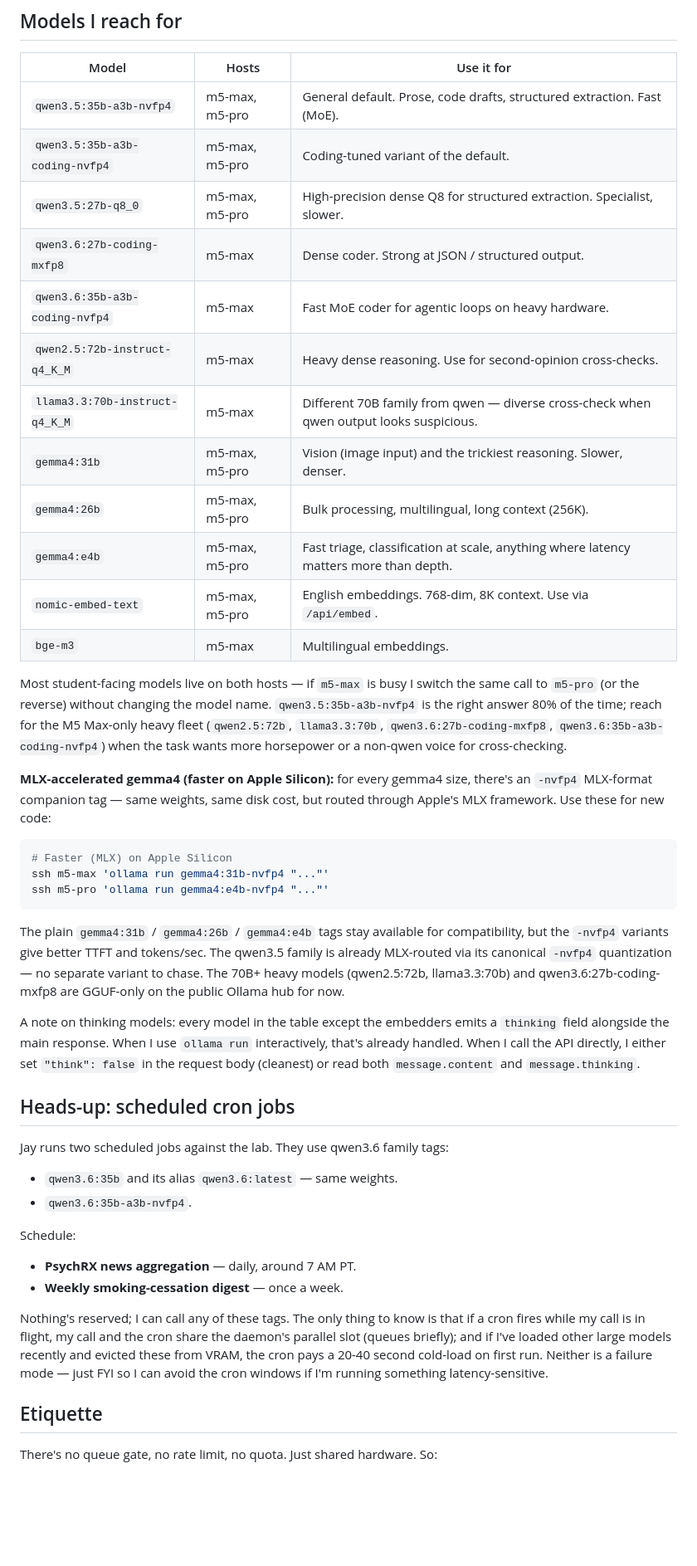
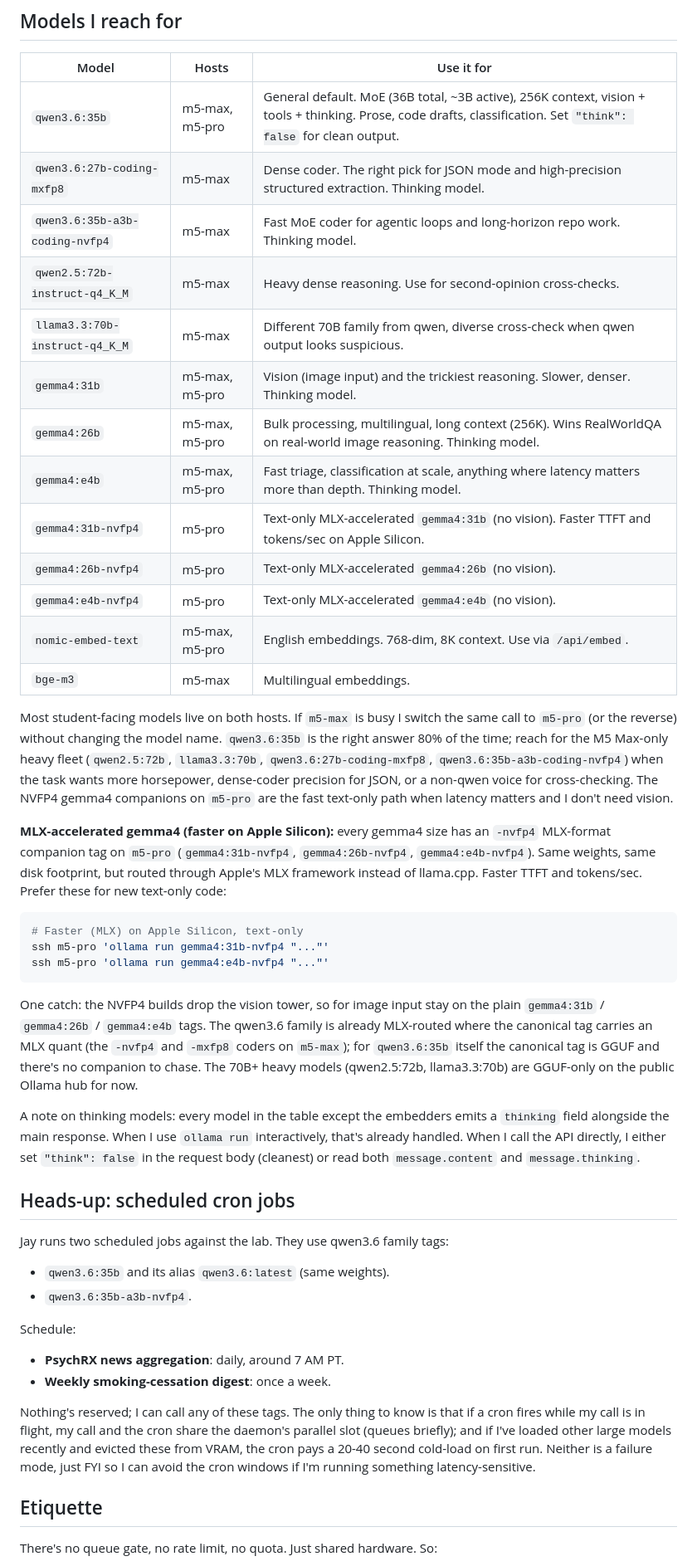
Before and after one commit to counselorjay/student-lab, a Markdown page: docs/claude-md-template.md, the part around one of its changes. Shown at 83% size. GitHub-like rendering; blank space fills up the shorter version.

````diff
--- a/docs/claude-md-template.md
+++ b/docs/claude-md-template.md
@@ -180,30 +180,31 @@ ssh -L 11500:localhost:11434 m5-max
 
 | Model | Hosts | Use it for |
 |-------|-------|------------|
-| `qwen3.5:35b-a3b-nvfp4` | m5-max, m5-pro | General default. Prose, code drafts, structured extraction. Fast (MoE). |
-| `qwen3.5:35b-a3b-coding-nvfp4` | m5-max, m5-pro | Coding-tuned variant of the default. |
-| `qwen3.5:27b-q8_0` | m5-max, m5-pro | High-precision dense Q8 for structured extraction. Specialist, slower. |
-| `qwen3.6:27b-coding-mxfp8` | m5-max | Dense coder. Strong at JSON / structured output. |
-| `qwen3.6:35b-a3b-coding-nvfp4` | m5-max | Fast MoE coder for agentic loops on heavy hardware. |
+| `qwen3.6:35b` | m5-max, m5-pro | General default. MoE (36B total, ~3B active), 256K context, vision + tools + thinking. Prose, code drafts, classification. Set `"think": false` for clean output. |
+| `qwen3.6:27b-coding-mxfp8` | m5-max | Dense coder. The right pick for JSON mode and high-precision structured extraction. Thinking model. |
+| `qwen3.6:35b-a3b-coding-nvfp4` | m5-max | Fast MoE coder for agentic loops and long-horizon repo work. Thinking model. |
 | `qwen2.5:72b-instruct-q4_K_M` | m5-max | Heavy dense reasoning. Use for second-opinion cross-checks. |
-| `llama3.3:70b-instruct-q4_K_M` | m5-max | Different 70B family from qwen — diverse cross-check when qwen output looks suspicious. |
-| `gemma4:31b` | m5-max, m5-pro | Vision (image input) and the trickiest reasoning. Slower, denser. |
-| `gemma4:26b` | m5-max, m5-pro | Bulk processing, multilingual, long context (256K). |
-| `gemma4:e4b` | m5-max, m5-pro | Fast triage, classification at scale, anything where latency matters more than depth. |
+| `llama3.3:70b-instruct-q4_K_M` | m5-max | Different 70B family from qwen, diverse cross-check when qwen output looks suspicious. |
+| `gemma4:31b` | m5-max, m5-pro | Vision (image input) and the trickiest reasoning. Slower, denser. Thinking model. |
+| `gemma4:26b` | m5-max, m5-pro | Bulk processing, multilingual, long context (256K). Wins RealWorldQA on real-world image reasoning. Thinking model. |
+| `gemma4:e4b` | m5-max, m5-pro | Fast triage, classification at scale, anything where latency matters more than depth. Thinking model. |
+| `gemma4:31b-nvfp4` | m5-pro | Text-only MLX-accelerated `gemma4:31b` (no vision). Faster TTFT and tokens/sec on Apple Silicon. |
+| `gemma4:26b-nvfp4` | m5-pro | Text-only MLX-accelerated `gemma4:26b` (no vision). |
+| `gemma4:e4b-nvfp4` | m5-pro | Text-only MLX-accelerated `gemma4:e4b` (no vision). |
 | `nomic-embed-text` | m5-max, m5-pro | English embeddings. 768-dim, 8K context. Use via `/api/embed`. |
 | `bge-m3` | m5-max | Multilingual embeddings. |
 
-Most student-facing models live on both hosts — if `m5-max` is busy I switch the same call to `m5-pro` (or the reverse) without changing the model name. `qwen3.5:35b-a3b-nvfp4` is the right answer 80% of the time; reach for the M5 Max-only heavy fleet (`qwen2.5:72b`, `llama3.3:70b`, `qwen3.6:27b-coding-mxfp8`, `qwen3.6:35b-a3b-coding-nvfp4`) when the task wants more horsepower or a non-qwen voice for cross-checking.
+Most student-facing models live on both hosts. If `m5-max` is busy I switch the same call to `m5-pro` (or the reverse) without changing the model name. `qwen3.6:35b` is the right answer 80% of the time; reach for the M5 Max-only heavy fleet (`qwen2.5:72b`, `llama3.3:70b`, `qwen3.6:27b-coding-mxfp8`, `qwen3.6:35b-a3b-coding-nvfp4`) when the task wants more horsepower, dense-coder precision for JSON, or a non-qwen voice for cross-checking. The NVFP4 gemma4 companions on `m5-pro` are the fast text-only path when latency matters and I don't need vision.
 
-**MLX-accelerated gemma4 (faster on Apple Silicon):** for every gemma4 size, there's an `-nvfp4` MLX-format companion tag — same weights, same disk cost, but routed through Apple's MLX framework. Use these for new code:
+**MLX-accelerated gemma4 (faster on Apple Silicon):** every gemma4 size has an `-nvfp4` MLX-format companion tag on `m5-pro` (`gemma4:31b-nvfp4`, `gemma4:26b-nvfp4`, `gemma4:e4b-nvfp4`). Same weights, same disk footprint, but routed through Apple's MLX framework instead of llama.cpp. Faster TTFT and tokens/sec. Prefer these for new text-only code:
 
 ```bash
-# Faster (MLX) on Apple Silicon
-ssh m5-max 'ollama run gemma4:31b-nvfp4 "..."'
+# Faster (MLX) on Apple Silicon, text-only
+ssh m5-pro 'ollama run gemma4:31b-nvfp4 "..."'
 ssh m5-pro 'ollama run gemma4:e4b-nvfp4 "..."'
 ```
 
-The plain `gemma4:31b` / `gemma4:26b` / `gemma4:e4b` tags stay available for compatibility, but the `-nvfp4` variants give better TTFT and tokens/sec. The qwen3.5 family is already MLX-routed via its canonical `-nvfp4` quantization — no separate variant to chase. The 70B+ heavy models (qwen2.5:72b, llama3.3:70b) and qwen3.6:27b-coding-mxfp8 are GGUF-only on the public Ollama hub for now.
+One catch: the NVFP4 builds drop the vision tower, so for image input stay on the plain `gemma4:31b` / `gemma4:26b` / `gemma4:e4b` tags. The qwen3.6 family is already MLX-routed where the canonical tag carries an MLX quant (the `-nvfp4` and `-mxfp8` coders on `m5-max`); for `qwen3.6:35b` itself the canonical tag is GGUF and there's no companion to chase. The 70B+ heavy models (qwen2.5:72b, llama3.3:70b) are GGUF-only on the public Ollama hub for now.
 
 A note on thinking models: every model in the table except the embedders emits a `thinking` field alongside the main response. When I use `ollama run` interactively, that's already handled. When I call the API directly, I either set `"think": false` in the request body (cleanest) or read both `message.content` and `message.thinking`.
 
@@ -211,15 +212,15 @@ A note on thinking models: every model in the table except the embedders emits a
 
 Jay runs two scheduled jobs against the lab. They use qwen3.6 family tags:
 
-- `qwen3.6:35b` and its alias `qwen3.6:latest` — same weights.
+- `qwen3.6:35b` and its alias `qwen3.6:latest` (same weights).
 - `qwen3.6:35b-a3b-nvfp4`.
 
 Schedule:
 
-- **PsychRX news aggregation** — daily, around 7 AM PT.
-- **Weekly smoking-cessation digest** — once a week.
+- **PsychRX news aggregation**: daily, around 7 AM PT.
+- **Weekly smoking-cessation digest**: once a week.
 
-Nothing's reserved; I can call any of these tags. The only thing to know is that if a cron fires while my call is in flight, my call and the cron share the daemon's parallel slot (queues briefly); and if I've loaded other large models recently and evicted these from VRAM, the cron pays a 20-40 second cold-load on first run. Neither is a failure mode — just FYI so I can avoid the cron windows if I'm running something latency-sensitive.
+Nothing's reserved; I can call any of these tags. The only thing to know is that if a cron fires while my call is in flight, my call and the cron share the daemon's parallel slot (queues briefly); and if I've loaded other large models recently and evicted these from VRAM, the cron pays a 20-40 second cold-load on first run. Neither is a failure mode, just FYI so I can avoid the cron windows if I'm running something latency-sensitive.
 
 ## Etiquette
 
````
Also changed, not shown: other parts of docs/claude-md-template.md (+9 -9 lines), docs/student-onboarding.md (+16 -13 lines).
